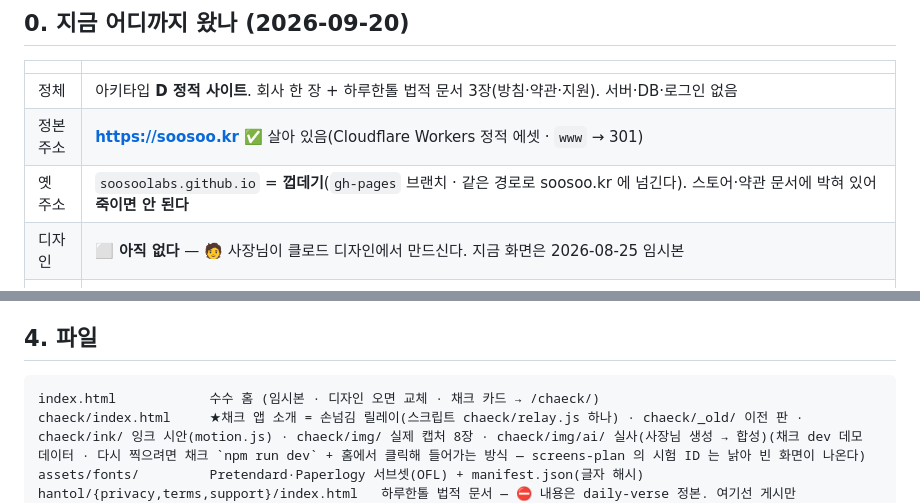
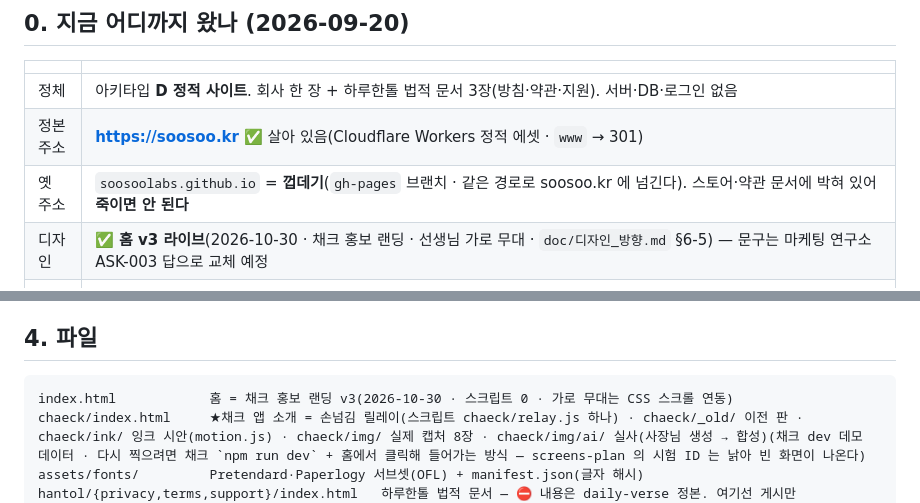
Before and after one commit to soosoolabs/soosoolabs.github.io, a Markdown page: CLAUDE.md, 2 parts joined by grey strips. Rendered like a GitHub page.

Commit message:
CLAUDE.md §0·§4 — 홈 v3 라이브 반영
Co-Authored-By: Claude Opus 5.5 <noreply@anthropic.com>
Claude-Session: https://claude.ai/code/session_01P8TE7FjAajonVcPviqzjgc

````diff
--- a/CLAUDE.md
+++ b/CLAUDE.md
@@ -10,7 +10,7 @@
 | 정체 | 아키타입 **D 정적 사이트**. 회사 한 장 + 하루한톨 법적 문서 3장(방침·약관·지원). 서버·DB·로그인 없음 |
 | 정본 주소 | **https://soosoo.kr** ✅ 살아 있음(Cloudflare Workers 정적 에셋 · `www` → 301) |
 | 옛 주소 | `soosoolabs.github.io` = **껍데기**(`gh-pages` 브랜치 · 같은 경로로 soosoo.kr 에 넘긴다). 스토어·약관 문서에 박혀 있어 **죽이면 안 된다** |
-| 디자인 | ⬜ **아직 없다** — 🧑 사장님이 클로드 디자인에서 만드신다. 지금 화면은 2026-08-25 임시본 |
+| 디자인 | ✅ **홈 v3 라이브**(2026-10-30 · 채크 홍보 랜딩 · 선생님 가로 무대 · `doc/디자인_방향.md` §6-5) — 문구는 마케팅 연구소 ASK-003 답으로 교체 예정 |
 | ★ **채크 앱 소개 페이지** | ✅ **https://soosoo.kr/chaeck/ = 「손넘김 릴레이」 정본**(9/21 사장님 「릴레이 정본으로 올려」). **화면 전체가 무대 · 스크롤이 카메라**(`chaeck/relay.js` 키프레임 보간 · 라이브러리 0): S0 실사 H1 줌인 → 답안지 통과 → S1 사무실·프린터 실사 → S2 학생 실사(실물 답안지 위 마킹 겹판 스크러빙) → S3 카메라 폰·셔터·초록 펜 O/X·「0」 → S4 저녁 사무실·「결과 공개」 도장 → S5 부엌 학부모 → 시작. 실사 5장(`chaeck/img/ai/src/` 원본 · `S*.webp` 합성본 — 화면은 실제 캡처, 종이는 실물 답안지) · 문안 = 9/21 확정 + 임팩트판(⛔「연필」 금지어). 이전 판 `/chaeck/_old/` · 잉크 판 `/chaeck/ink/` · `/chaeck/relay/` 는 정본으로 넘김. **웹(1280) 우선 · 폰 배치는 후순위**(사장님). 정본 문서 `doc/채크_소개_구성.md` §1-c·§H·§I·§J |
 | 사업자 표기 | 상호·영문·대표·등록번호·이메일 ✅ · 전화·주소 = 채크 소개 푸터에만(약관과 같은 값 · 9/20 사장님) · 통신판매업 신고번호 = **자리만** |
 
@@ -54,7 +54,7 @@ python3 tools/img.py   # 사장님이 AI 로 뽑은 이미지를 포토샵처럼
 ## 4. 파일
 
 ```
-index.html            수수 홈 (임시본 · 디자인 오면 교체 · 채크 카드 → /chaeck/)
+index.html            홈 = 채크 홍보 랜딩 v3(2026-10-30 · 스크립트 0 · 가로 무대는 CSS 스크롤 연동)
 chaeck/index.html     ★채크 앱 소개 = 손넘김 릴레이(스크립트 chaeck/relay.js 하나) · chaeck/_old/ 이전 판 · chaeck/ink/ 잉크 시안(motion.js) · chaeck/img/ 실제 캡처 8장 · chaeck/img/ai/ 실사(사장님 생성 → 합성)(채크 dev 데모 데이터 · 다시 찍으려면 채크 `npm run dev` + 홈에서 클릭해 들어가는 방식 — screens-plan 의 시험 ID 는 낡아 빈 화면이 나온다)
 assets/fonts/         Pretendard·Paperlogy 서브셋(OFL) + manifest.json(글자 해시)
 hantol/{privacy,terms,support}/index.html   하루한톨 법적 문서 — ⛔ 내용은 daily-verse 정본. 여기선 게시만
````
